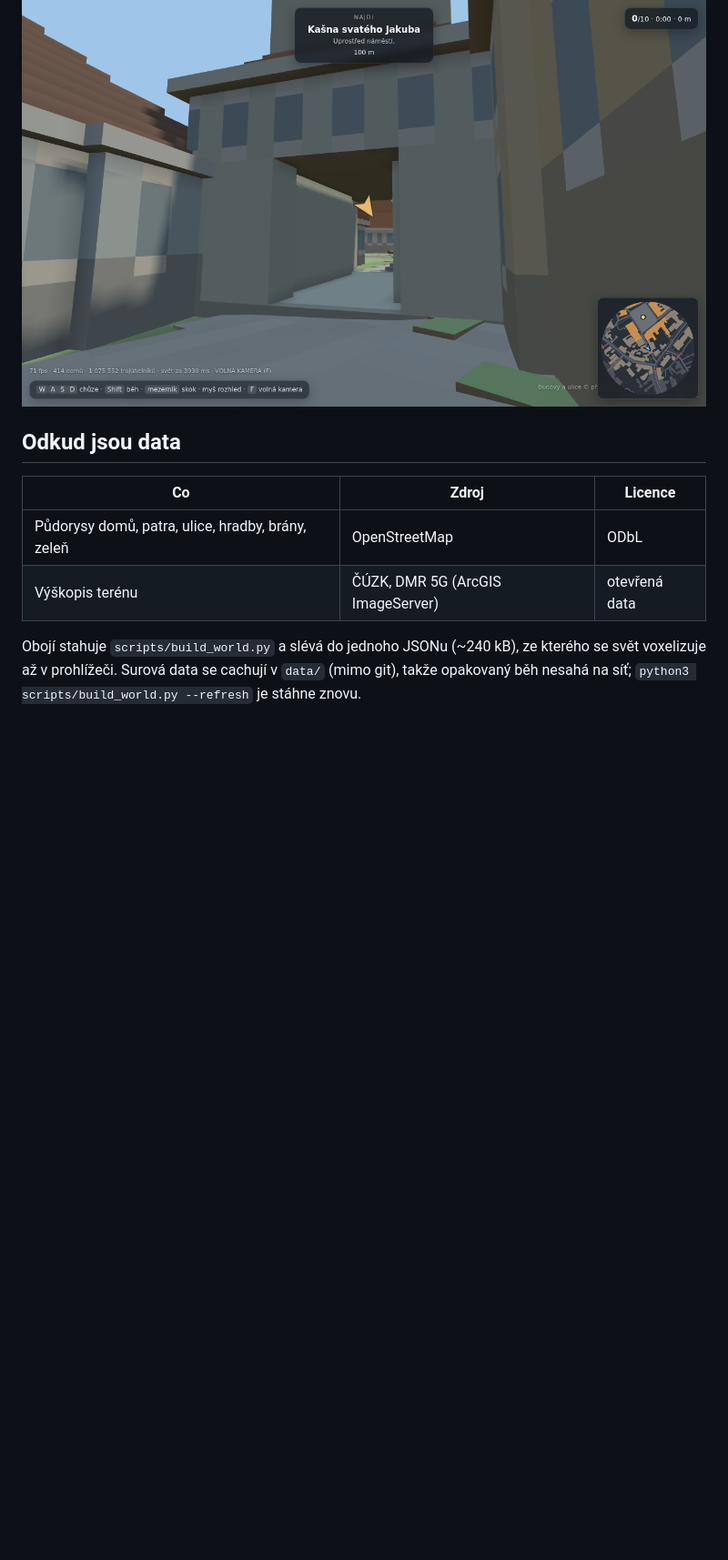
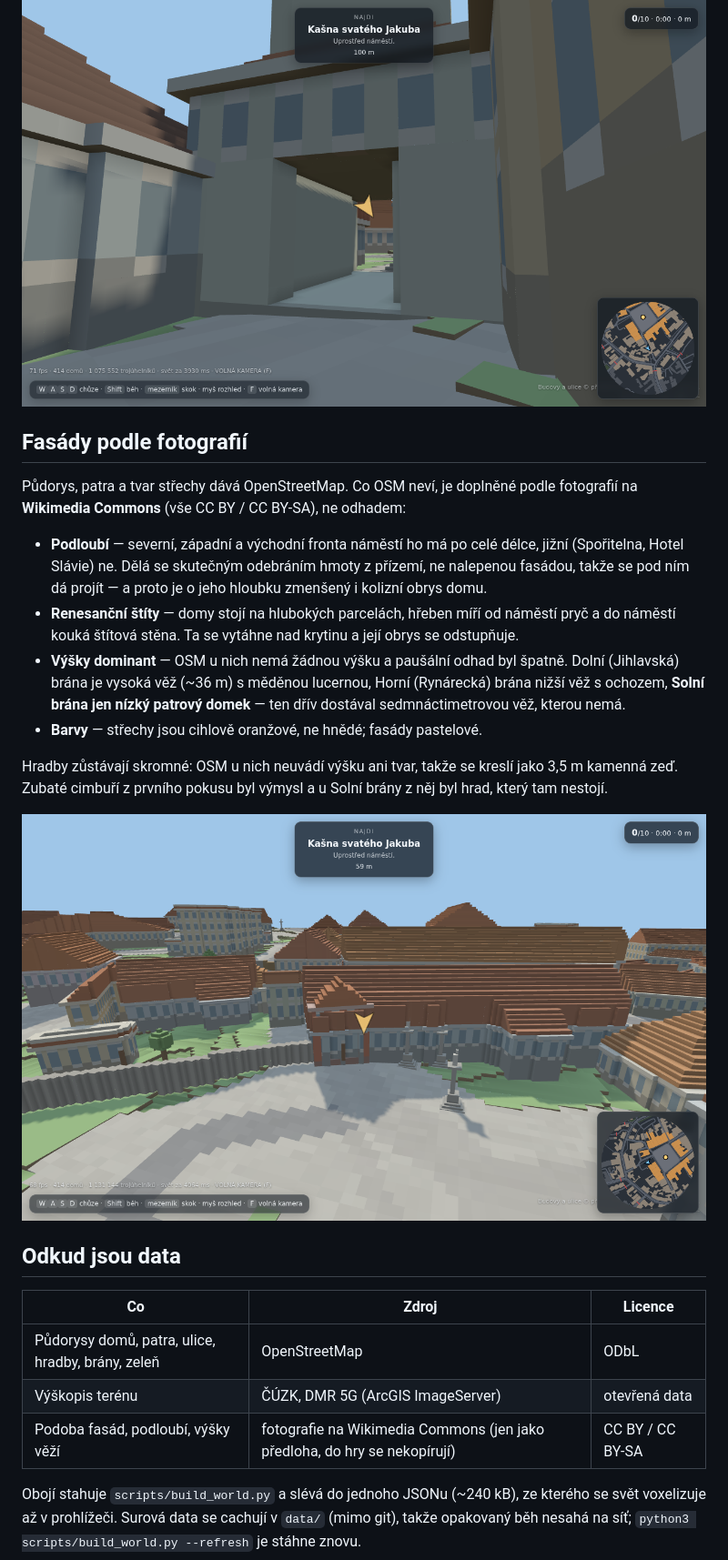
Before and after one commit to Prvni-pozice/Pelhrimov, a Markdown page: README.md, the part around one of its changes. Shown at 91% size. Rendered like a GitHub page; pictures changed too: docs/solni-brana.png (added); blank space fills up the shorter version.

```diff
--- a/README.md
+++ b/README.md
@@ -59,12 +59,37 @@ do jádra město uzavřely.
 
 ![Průjezd Horní bránou](docs/brana.png)
 
+## Fasády podle fotografií
+
+Půdorys, patra a tvar střechy dává OpenStreetMap. Co OSM neví, je doplněné
+podle fotografií na **Wikimedia Commons** (vše CC BY / CC BY-SA), ne odhadem:
+
+* **Podloubí** — severní, západní a východní fronta náměstí ho má po celé
+  délce, jižní (Spořitelna, Hotel Slávie) ne. Dělá se skutečným odebráním
+  hmoty z přízemí, ne nalepenou fasádou, takže se pod ním dá projít —
+  a proto je o jeho hloubku zmenšený i kolizní obrys domu.
+* **Renesanční štíty** — domy stojí na hlubokých parcelách, hřeben míří od
+  náměstí pryč a do náměstí kouká štítová stěna. Ta se vytáhne nad krytinu
+  a její obrys se odstupňuje.
+* **Výšky dominant** — OSM u nich nemá žádnou výšku a paušální odhad byl
+  špatně. Dolní (Jihlavská) brána je vysoká věž (~36 m) s měděnou lucernou,
+  Horní (Rynárecká) brána nižší věž s ochozem, **Solní brána jen nízký
+  patrový domek** — ten dřív dostával sedmnáctimetrovou věž, kterou nemá.
+* **Barvy** — střechy jsou cihlově oranžové, ne hnědé; fasády pastelové.
+
+Hradby zůstávají skromné: OSM u nich neuvádí výšku ani tvar, takže se kreslí
+jako 3,5 m kamenná zeď. Zubaté cimbuří z prvního pokusu byl výmysl a u Solní
+brány z něj byl hrad, který tam nestojí.
+
+![Solní brána](docs/solni-brana.png)
+
 ## Odkud jsou data
 
 | Co | Zdroj | Licence |
 |---|---|---|
 | Půdorysy domů, patra, ulice, hradby, brány, zeleň | OpenStreetMap | ODbL |
 | Výškopis terénu | ČÚZK, DMR 5G (ArcGIS ImageServer) | otevřená data |
+| Podoba fasád, podloubí, výšky věží | fotografie na Wikimedia Commons (jen jako předloha, do hry se nekopírují) | CC BY / CC BY-SA |
 
 Obojí stahuje `scripts/build_world.py` a slévá do jednoho JSONu (~240 kB),
 ze kterého se svět voxelizuje až v prohlížeči. Surová data se cachují
```
Also changed, not shown: other parts of README.md (+7 -1 lines), docs/nadhled.png, docs/podloubi.png (added), 7 other files.
